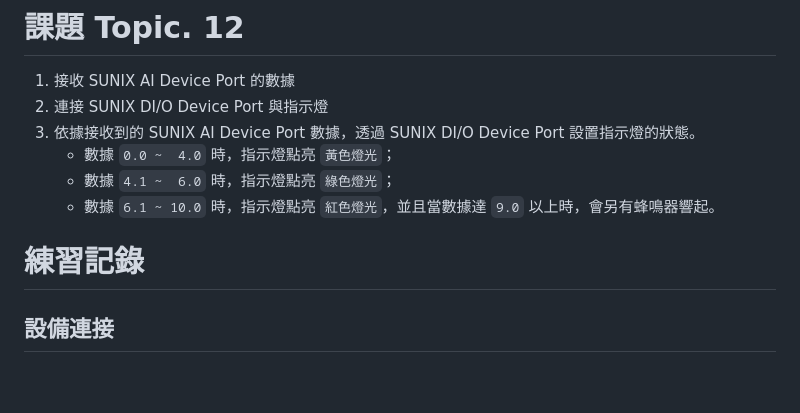
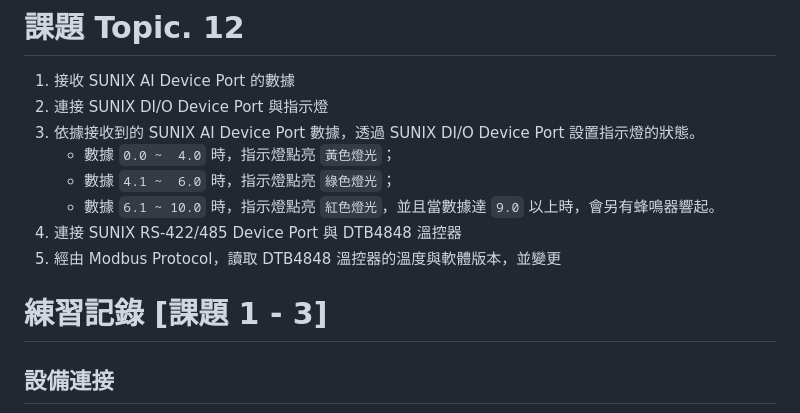
Before and after one commit to saketora95/Nodejs-Practice, a Markdown page: README.md, the part around the change printed below. Drawn GitHub-style; blank space fills up the shorter version.

```diff
--- a/README.md
+++ b/README.md
@@ -8,8 +8,11 @@
     - 數據 `0.0 ~  4.0` 時，指示燈點亮 `黃色燈光`；
     - 數據 `4.1 ~  6.0` 時，指示燈點亮 `綠色燈光`；
     - 數據 `6.1 ~ 10.0` 時，指示燈點亮 `紅色燈光`，並且當數據達 `9.0` 以上時，會另有蜂鳴器響起。
+4. 連接 SUNIX RS-422/485 Device Port 與 DTB4848 溫控器
+5. 經由 Modbus Protocol，讀取 DTB4848 溫控器的溫度與軟體版本，並變更
 
-# 練習記錄
+
+# 練習記錄 [課題 1 - 3]
 ## 設備連接
 依照指示，繪製簡圖與連接設備：
 ![設備連接簡圖](Image/01.png)
```
Also changed, not shown: other parts of README.md (+15 -0 lines), Image/03.png (added), 1 other file.
